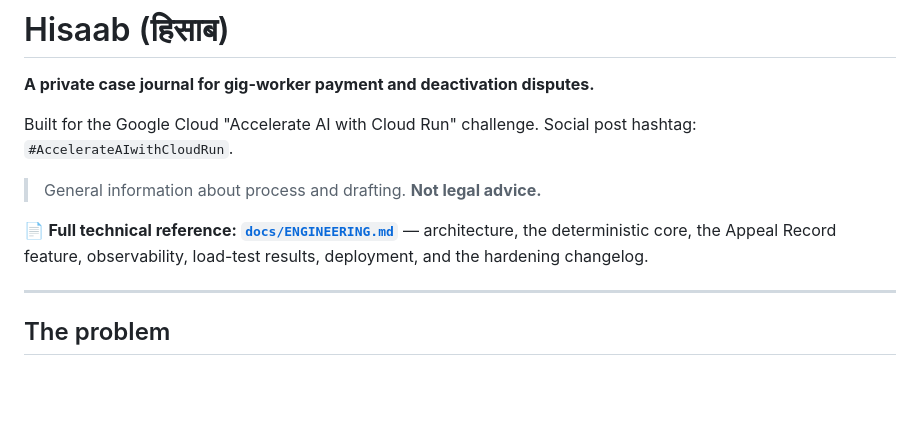
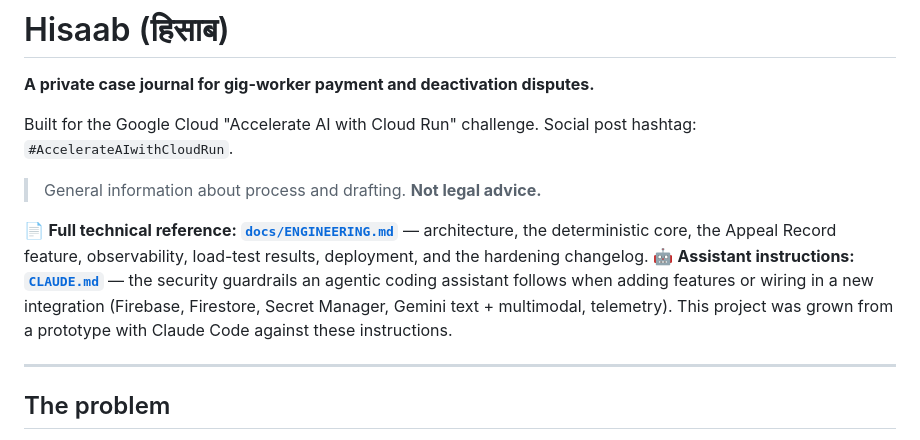
Before and after one commit to erragro/hisaab, a Markdown page: README.md, the part around the change. Drawn GitHub-style; blank space fills up the shorter version.

```diff
--- a/README.md
+++ b/README.md
@@ -10,6 +10,11 @@ Social post hashtag: `#AccelerateAIwithCloudRun`.
 📄 **Full technical reference: [`docs/ENGINEERING.md`](docs/ENGINEERING.md)** —
 architecture, the deterministic core, the Appeal Record feature, observability,
 load-test results, deployment, and the hardening changelog.
+🤖 **Assistant instructions: [`CLAUDE.md`](CLAUDE.md)** — the security guardrails
+an agentic coding assistant follows when adding features or wiring in a new
+integration (Firebase, Firestore, Secret Manager, Gemini text + multimodal,
+telemetry). This project was grown from a prototype with Claude Code against
+these instructions.
 
 ---
 
```
Also changed, not shown: CLAUDE.md (added, +180 -0 lines), docs/ENGINEERING.md (+7 -0 lines).
